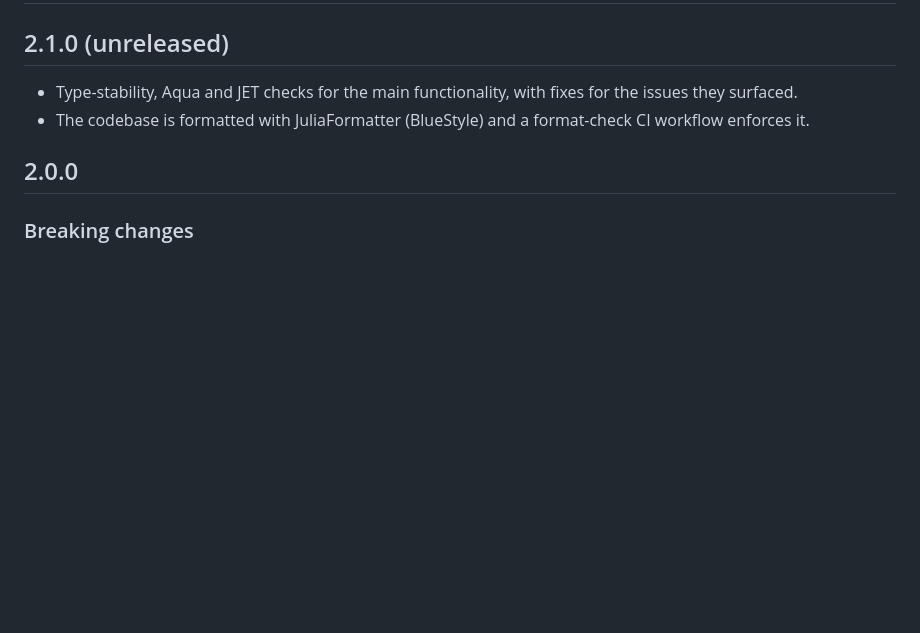
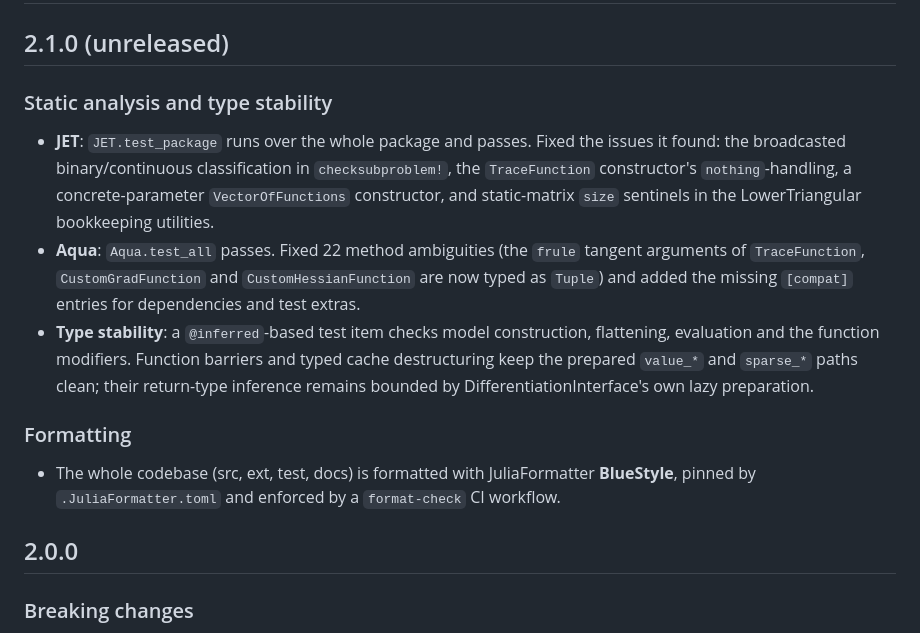
Before and after one commit to JuliaNonconvex/NonconvexCore.jl, a Markdown page: CHANGELOG.md, the part around the change. Rendered like a GitHub page; blank space fills up the shorter version.

Commit message:
Expand the 2.1.0 changelog entry
Assisted-by: DeepSeek V4 Pro via opencode <opencode-assistant@users.noreply.github.com>

```diff
--- a/CHANGELOG.md
+++ b/CHANGELOG.md
@@ -2,10 +2,28 @@
 
 ## 2.1.0 (unreleased)
 
-- Type-stability, Aqua and JET checks for the main functionality, with
-  fixes for the issues they surfaced.
-- The codebase is formatted with JuliaFormatter (BlueStyle) and a
-  format-check CI workflow enforces it.
+### Static analysis and type stability
+
+- **JET**: `JET.test_package` runs over the whole package and passes. Fixed
+  the issues it found: the broadcasted binary/continuous classification in
+  `checksubproblem!`, the `TraceFunction` constructor's `nothing`-handling,
+  a concrete-parameter `VectorOfFunctions` constructor, and static-matrix
+  `size` sentinels in the LowerTriangular bookkeeping utilities.
+- **Aqua**: `Aqua.test_all` passes. Fixed 22 method ambiguities (the `frule`
+  tangent arguments of `TraceFunction`, `CustomGradFunction` and
+  `CustomHessianFunction` are now typed as `Tuple`) and added the missing
+  `[compat]` entries for dependencies and test extras.
+- **Type stability**: a `@inferred`-based test item checks model
+  construction, flattening, evaluation and the function modifiers. Function
+  barriers and typed cache destructuring keep the prepared `value_*` and
+  `sparse_*` paths clean; their return-type inference remains bounded by
+  DifferentiationInterface's own lazy preparation.
+
+### Formatting
+
+- The whole codebase (src, ext, test, docs) is formatted with
+  JuliaFormatter **BlueStyle**, pinned by `.JuliaFormatter.toml` and
+  enforced by a `format-check` CI workflow.
 
 ## 2.0.0
 
```
